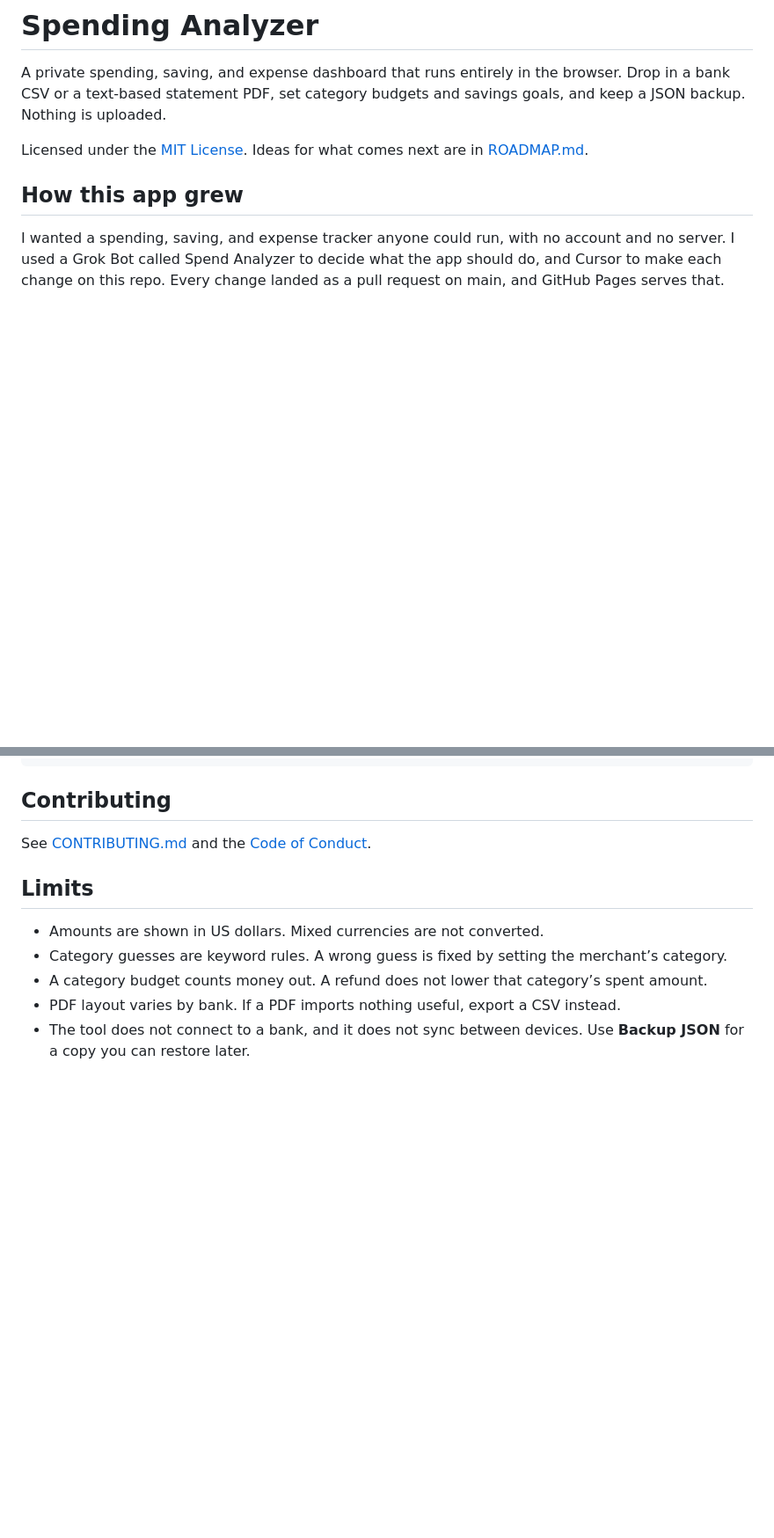
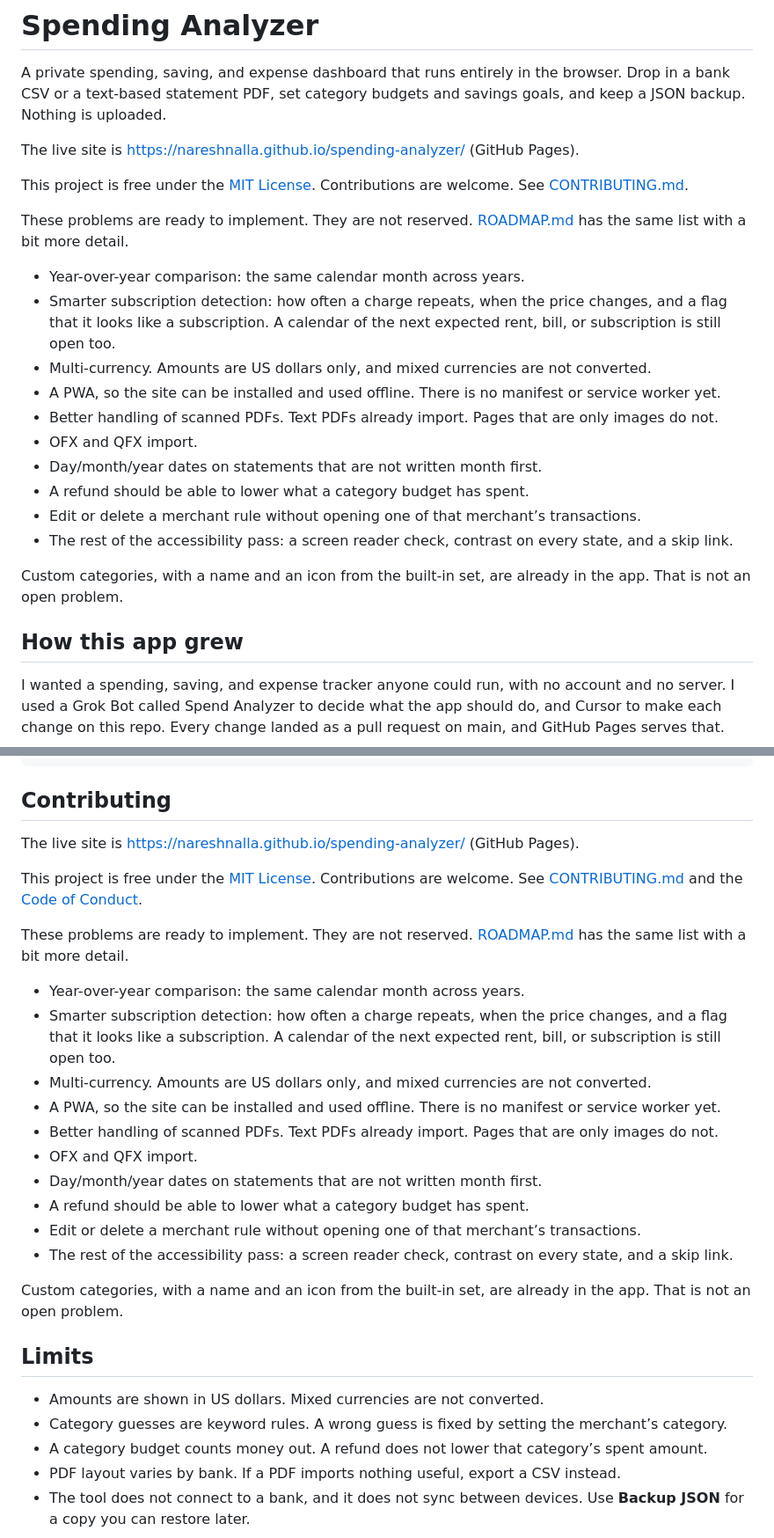
Before and after one commit to NareshNalla/spending-analyzer, a Markdown page: README.md, 2 parts joined by grey strips. Shown at 88% size. Rendered like a GitHub page; blank space fills up the shorter version.

Commit message:
Note the live site, the MIT license, and open problems. (#24)
The same notes sit near the top of the README and again by Contributing. The open list comes from the roadmap, and custom categories are marked as already shipped.

Co-authored-by: Cursor Agent <cursoragent@cursor.com>

```diff
--- a/README.md
+++ b/README.md
@@ -2,7 +2,24 @@
 
 A private spending, saving, and expense dashboard that runs entirely in the browser. Drop in a bank CSV or a text-based statement PDF, set category budgets and savings goals, and keep a JSON backup. Nothing is uploaded.
 
-Licensed under the [MIT License](LICENSE). Ideas for what comes next are in [ROADMAP.md](ROADMAP.md).
+The live site is <https://nareshnalla.github.io/spending-analyzer/> (GitHub Pages).
+
+This project is free under the [MIT License](LICENSE). Contributions are welcome. See [CONTRIBUTING.md](CONTRIBUTING.md).
+
+These problems are ready to implement. They are not reserved. [ROADMAP.md](ROADMAP.md) has the same list with a bit more detail.
+
+- Year-over-year comparison: the same calendar month across years.
+- Smarter subscription detection: how often a charge repeats, when the price changes, and a flag that it looks like a subscription. A calendar of the next expected rent, bill, or subscription is still open too.
+- Multi-currency. Amounts are US dollars only, and mixed currencies are not converted.
+- A PWA, so the site can be installed and used offline. There is no manifest or service worker yet.
+- Better handling of scanned PDFs. Text PDFs already import. Pages that are only images do not.
+- OFX and QFX import.
+- Day/month/year dates on statements that are not written month first.
+- A refund should be able to lower what a category budget has spent.
+- Edit or delete a merchant rule without opening one of that merchant’s transactions.
+- The rest of the accessibility pass: a screen reader check, contrast on every state, and a skip link.
+
+Custom categories, with a name and an icon from the built-in set, are already in the app. That is not an open problem.
 
 ## How this app grew
 
@@ -123,7 +140,24 @@ node --test test/logic.test.js
 
 ## Contributing
 
-See [CONTRIBUTING.md](CONTRIBUTING.md) and the [Code of Conduct](CODE_OF_CONDUCT.md).
+The live site is <https://nareshnalla.github.io/spending-analyzer/> (GitHub Pages).
+
+This project is free under the [MIT License](LICENSE). Contributions are welcome. See [CONTRIBUTING.md](CONTRIBUTING.md) and the [Code of Conduct](CODE_OF_CONDUCT.md).
+
+These problems are ready to implement. They are not reserved. [ROADMAP.md](ROADMAP.md) has the same list with a bit more detail.
+
+- Year-over-year comparison: the same calendar month across years.
+- Smarter subscription detection: how often a charge repeats, when the price changes, and a flag that it looks like a subscription. A calendar of the next expected rent, bill, or subscription is still open too.
+- Multi-currency. Amounts are US dollars only, and mixed currencies are not converted.
+- A PWA, so the site can be installed and used offline. There is no manifest or service worker yet.
+- Better handling of scanned PDFs. Text PDFs already import. Pages that are only images do not.
+- OFX and QFX import.
+- Day/month/year dates on statements that are not written month first.
+- A refund should be able to lower what a category budget has spent.
+- Edit or delete a merchant rule without opening one of that merchant’s transactions.
+- The rest of the accessibility pass: a screen reader check, contrast on every state, and a skip link.
+
+Custom categories, with a name and an icon from the built-in set, are already in the app. That is not an open problem.
 
 ## Limits
 
```
